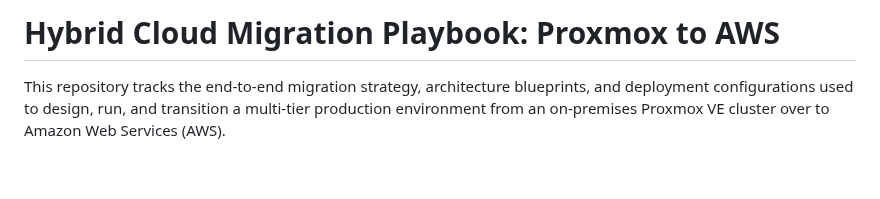
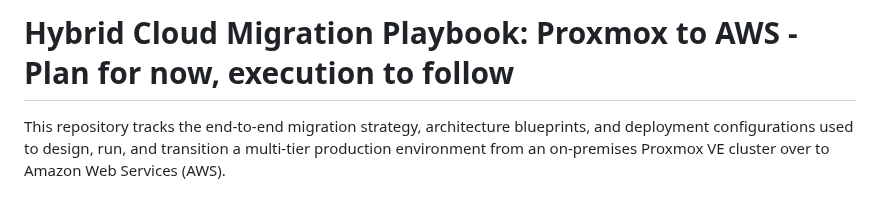
Before and after one commit to bezosonfleek/AWS-Cloud-Projects, a Markdown page: Cloud-Migration/README.md, the part around the change. Rendered like a GitHub page; blank space fills up the shorter version.

```diff
--- a/Cloud-Migration/README.md
+++ b/Cloud-Migration/README.md
@@ -1,4 +1,4 @@
-# Hybrid Cloud Migration Playbook: Proxmox to AWS
+# Hybrid Cloud Migration Playbook: Proxmox to AWS - Plan for now, execution to follow
 
 This repository tracks the end-to-end migration strategy, architecture blueprints, and deployment configurations used to design, run, and transition a multi-tier production environment from an on-premises Proxmox VE cluster over to Amazon Web Services (AWS).
 
```
